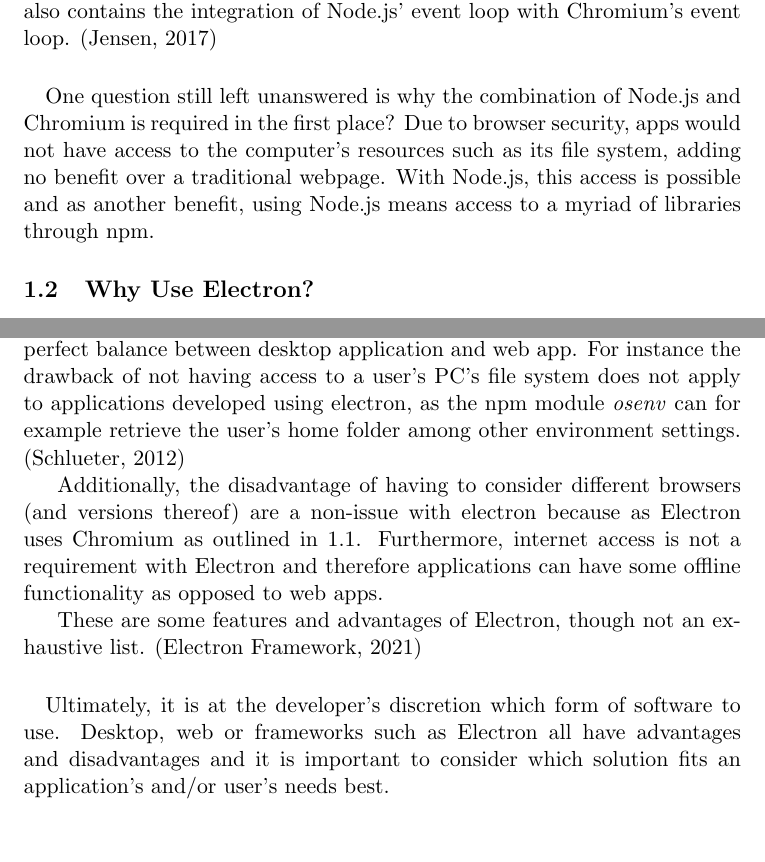
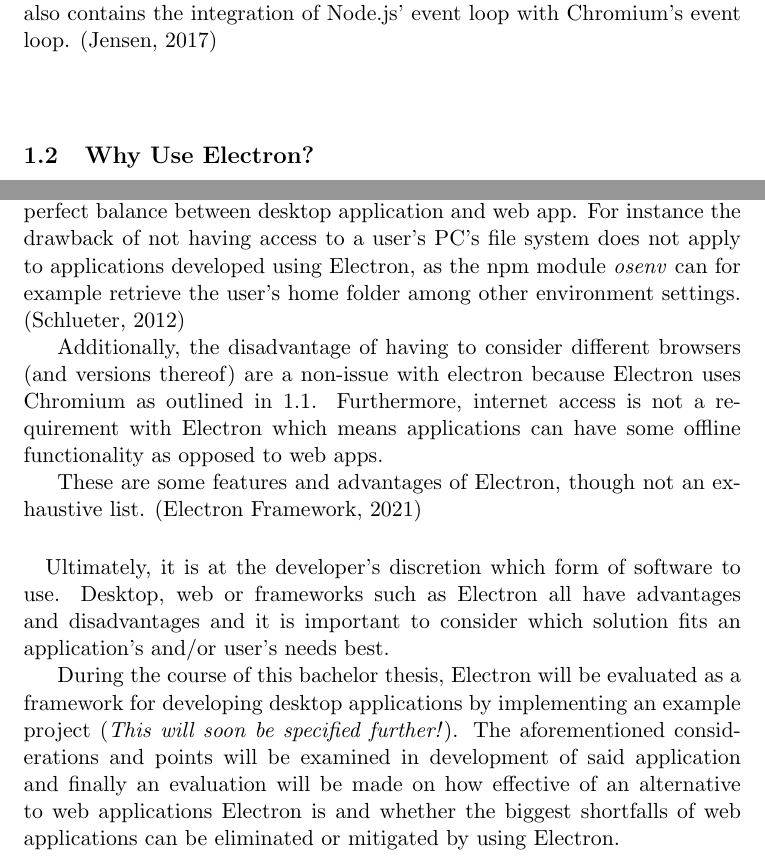
Before and after one commit to Mackesmilian/bachelorarbeit, a LaTeX document (src/main.tex, which reads src/what-is-electron.tex, src/why-use-electron-solution.tex): two parts of pages 4 and 8 of 11, joined at a grey line, cut so that both start at the same text, the shorter picture padded with empty space. Compiled offline with pdfLaTeX.

Commit message:
Corrections and intro to project added

```diff
--- a/src/what-is-electron.tex
+++ b/src/what-is-electron.tex
@@ -42,8 +42,3 @@
 tab become unresponsive, each application window in Electron runs as its own process.
 \textbf{Common} contains code which is used by both the main and renderer processes for running the application.
 Among other things this folder also contains the integration of Node.js' event loop with Chromium's event loop. \parencite{jensen2017}\paragraph{}
-One question still left unanswered is why the combination of Node.js and Chromium is required in the first place?
-Due to browser security, apps would not have access to the computer's resources such as its file system, adding no
-benefit over a traditional webpage.
-With Node.js, this access is possible and as another benefit, using Node.js means access to a myriad of libraries
-through npm.
--- a/src/why-use-electron-solution.tex
+++ b/src/why-use-electron-solution.tex
@@ -5,13 +5,19 @@
 fails.\paragraph{}
 This is where frameworks such as Electron manage to strike the near-perfect balance between desktop application and web app.
 For instance the drawback of not having access to a user's PC's file system does not apply to applications
-developed using electron, as the npm module \emph{osenv} can for example retrieve the user's home folder among
+developed using Electron, as the npm module \emph{osenv} can for example retrieve the user's home folder among
 other environment settings. \parencite{osenv}\par
 Additionally, the disadvantage of having to consider different browsers (and versions thereof) are a non-issue
-with electron because as Electron uses Chromium as outlined in \ref{subsec:what-is-electron}.
-Furthermore, internet access is not a requirement with Electron and therefore applications can have some offline
+with electron because Electron uses Chromium as outlined in \ref{subsec:what-is-electron}.
+Furthermore, internet access is not a requirement with Electron which means applications can have some offline
 functionality as opposed to web apps.\par
 These are some features and advantages of Electron, though not an exhaustive list. \parencite{electronDocs}\paragraph{}
 Ultimately, it is at the developer's discretion which form of software to use.
 Desktop, web or frameworks such as Electron all have advantages and disadvantages and it is important to consider
-which solution fits an application's and/or user's needs best.
+which solution fits an application's and/or user's needs best.\par
+During the course of this bachelor thesis, Electron will be evaluated as a framework for developing desktop applications
+by implementing an example project (\emph{This will soon be specified further!}).
+The aforementioned considerations and points will be examined in development of said application and
+finally an evaluation will be made on how effective of an alternative to web applications Electron is
+and whether the biggest shortfalls of web applications can be eliminated or mitigated by
+using Electron.
```
Also changed, not shown: src/why-use-electron-web.tex (+3 -3 lines), src/why-use-electron.tex (+1 -1 lines), src/main.pdf, src/what-is-electron.tex (8 more changed lines), 7 other files.
